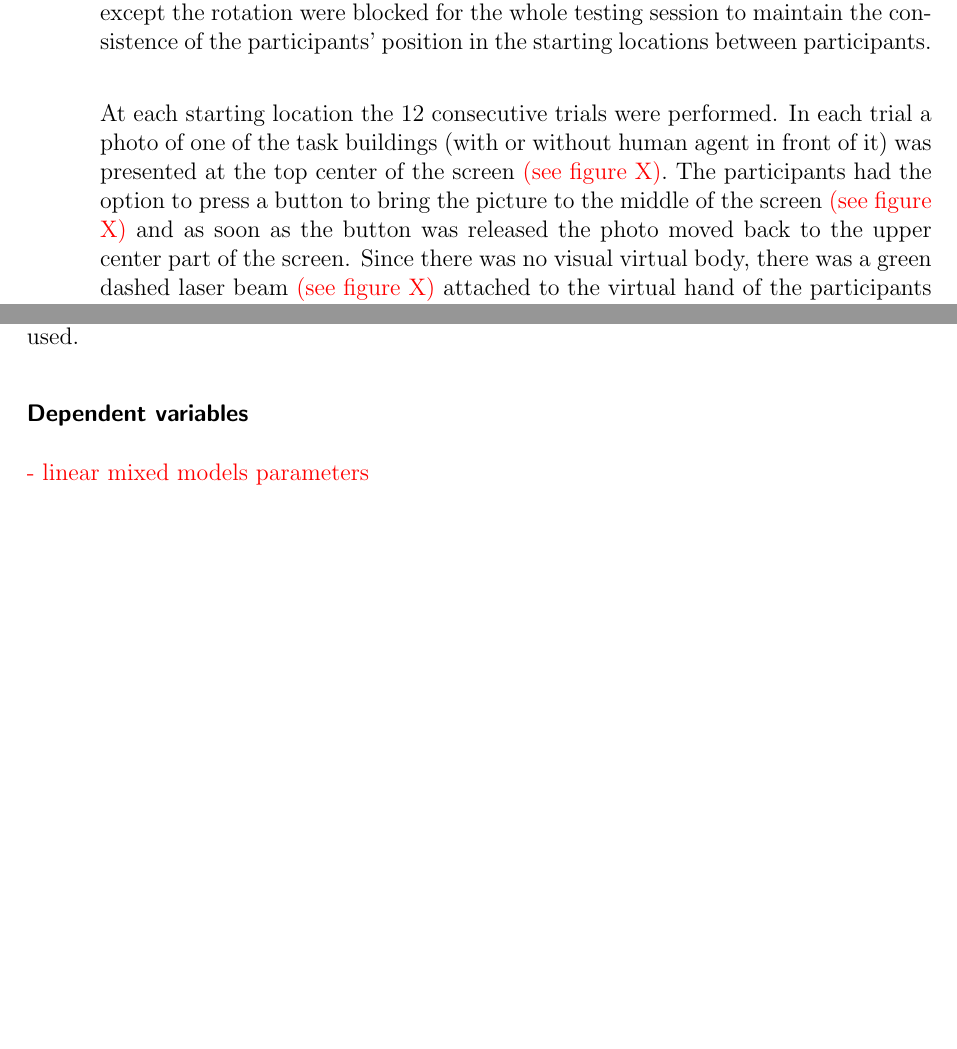
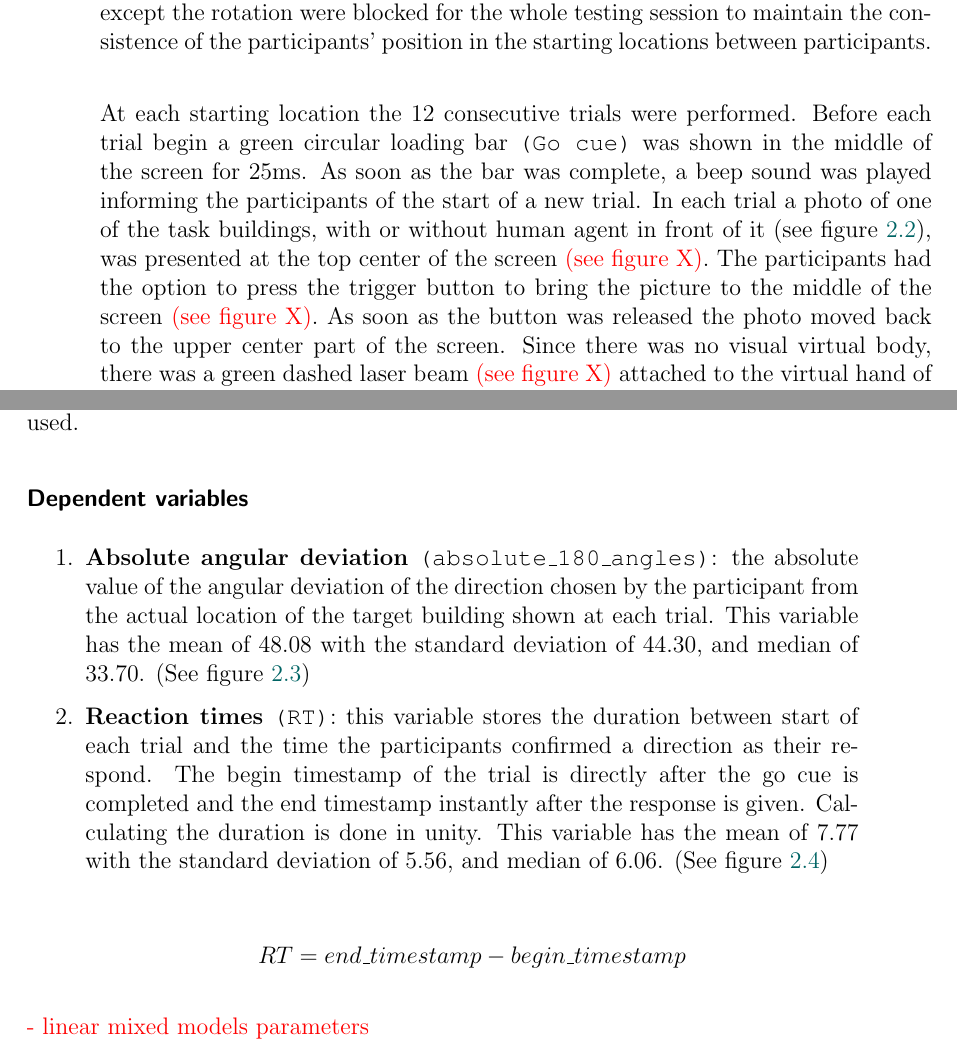
Before and after one commit to nora-maleki/humanA-pointing-task-analysis, a LaTeX thesis (writing/01_thesis/main.tex, which reads writing/01_thesis/content/methodology.tex): two parts of pages 18 and 23 of 47, joined at a grey line, cut so that both start at the same text. Compiled offline with pdfLaTeX; a LaTeX package or settings file that is missing is left out.

Commit message:
added text for dependent variables; added figures in the text

```diff
--- a/writing/01_thesis/content/methodology.tex
+++ b/writing/01_thesis/content/methodology.tex
@@ -87,7 +87,7 @@ Testing was a pointing task comprised 336 trials performed from 28 different sta
 \end{figure}
 
 
-At each starting location the 12 consecutive trials were performed. In each trial a photo of one of the task buildings (with or without human agent in front of it) was presented at the top center of the screen \todo{(see figure X)}. The participants had the option to press a button to bring the picture to the middle of the screen \todo{(see figure X)} and as soon as the button was released the photo moved back to the upper center part of the screen. Since there was no visual virtual body, there was a green dashed laser beam \todo{(see figure X)} attached to the virtual hand of the participants that moved as they moved their hand. The purpose of the laser beam was to assist the participants with the visualization of the direction they are pointing at. The maximum duration of each trial was 30 seconds. If there was no answer given to the task after 20 seconds from the start of the trial, i.e., no direction was selected by the participant indicating in which direction the target building is located from their current location, a countdown timer appeared on the bottom center of the screen \todo{(see figure X)} and terminated the trial after 10 seconds if there was still no answer given. \\
+At each starting location the 12 consecutive trials were performed. Before each trial begin a green circular loading bar {\emphasize (Go cue)} was shown in the middle of the screen for 25ms. As soon as the bar was complete, a beep sound was played informing the participants of the start of a new trial. In each trial a photo of one of the task buildings, with or without human agent in front of it (see figure \ref{fig:target_photos}), was presented at the top center of the screen \todo{(see figure X)}. The participants had the option to press the trigger button to bring the picture to the middle of the screen \todo{(see figure X)}. As soon as the button was released the photo moved back to the upper center part of the screen. Since there was no visual virtual body, there was a green dashed laser beam \todo{(see figure X)} attached to the virtual hand of the participants that moved as they moved their hand. The purpose of the laser beam was to assist the participants with the visualization of the direction they are pointing at. The maximum duration of each trial was 30 seconds. If there was no answer given to the task after 20 seconds from the start of the trial, i.e., no direction was selected by the participant indicating in which direction the target building is located from their current location, a countdown timer appeared on the bottom center of the screen \todo{(see figure X)} and terminated the trial after 10 seconds if there was still no answer given. \\
 
 Selecting an answer for the task, i.e., selecting the direction of the target building was possible with a button press. With once pressing the button it locked the laser beam onto a direction and detached it from the hand \todo{maybe a figure of the controller with the info?}. The participants had the option to either confirm the chosen direction with the same button or cancel it with another. Moving on to the next trial was the result of either the participant confirming a direction or by running out of time. Behavioral and technical data, e.g., the chosen direction, participant position and rotation, reaction times were gathered during each trial. The human agents were present during the testing in the city at their exact designated positions and poses in the exploration sessions. A gray screen fade out and fade in occurred while transporting the participants from their current location to another starting location. This was to serve the purpose of decreasing the chance of motion sickness and also avoiding leaking environmental information while moving in the city.
 
@@ -175,4 +175,6 @@ Due to the hierarchical structure of the data, Linear Mixed Models (LMM) were ch
 
 \subsubsection{Dependent variables}
 
+\begin{enumerate}
+	\item \textbf{Absolute angular deviation} {\emphasize (absolute\_180\_angles)}: the absolute value of the angular deviation of the direction chosen by the participant from the actual location of the target building shown at each trial. This variable has the mean of 48.08 with the standard deviation of 44.30, and median of 33.70. (See figure \ref{fig:angular_dev_dists})
 
@@ -179,0 +186,8 @@ Due to the hierarchical structure of the data, Linear Mixed Models (LMM) were ch
+		\label{fig:angular_dev_dists}
+	\end{figure}
+
+	\item \textbf{Reaction times} {\emphasize (RT)}: this variable stores the duration between start of each trial and the time the participants confirmed a direction as their respond. The begin timestamp of the trial is directly after the go cue is completed and the end timestamp instantly after the response is given. Calculating the duration is done in unity. This variable has the mean of 7.77 with the standard deviation of 5.56, and median of 6.06. (See figure \ref{fig:rt_dists})
+
+	\begin{align*}
+		RT = end\_timestamp - begin\_timestamp
+	\end{align*}
@@ -183,5 +197,13 @@ Due to the hierarchical structure of the data, Linear Mixed Models (LMM) were ch
-	\label{fig:angular_dev_dists}
+	\includegraphics[width=150mm]{figures/RT_hist_box_23.png}
+	\caption[Distribution of reaction times]{distribution of the  reaction times in the pointing task}
+	\label{fig:rt_dists}
 \end{figure}
+
+
+\end{enumerate}
+
+
+
 \todo{
 	- linear mixed models parameters
 }
```
Also changed, not shown: writing/01_thesis/content/methodology.tex (10 more changed lines).
